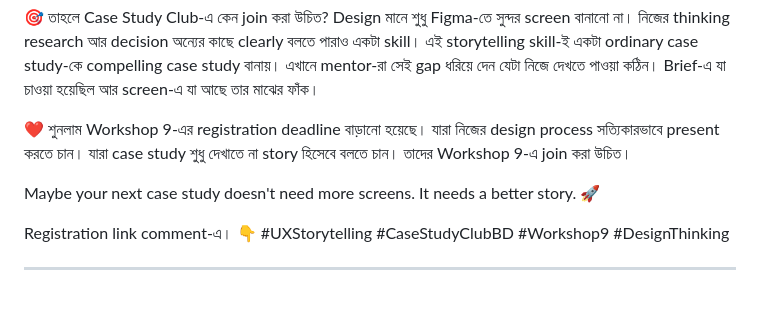
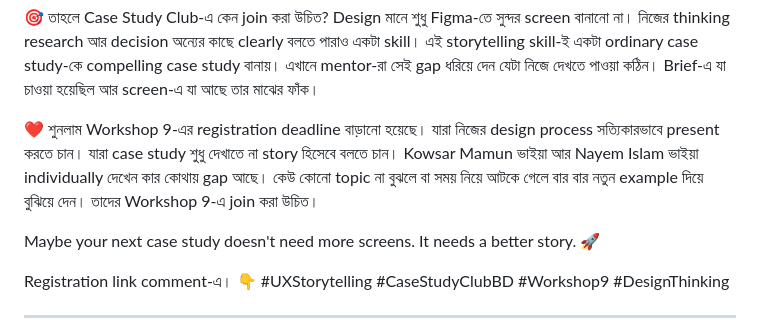
Before and after one commit to Zereen26/claude-for-designers, a Markdown page: projects/arogga-redesign/workshop9-marketing-post.md, the part around the change. Rendered like a GitHub page; blank space fills up the shorter version.

Commit message:
Name both mentors in the Workshop 9 closing paragraph
Added Nayem Islam alongside Kowsar Mamun, with a line about how they
individually catch each student's gaps and re-explain with fresh examples.

```diff
--- a/projects/arogga-redesign/workshop9-marketing-post.md
+++ b/projects/arogga-redesign/workshop9-marketing-post.md
@@ -41,7 +41,7 @@ Problem-টা কারও carelessness ছিল না। Problem-টা ছ
 🎯 তাহলে Case Study Club-এ কেন join করা উচিত?
 Design মানে শুধু Figma-তে সুন্দর screen বানানো না। নিজের thinking research আর decision অন্যের কাছে clearly বলতে পারাও একটা skill। এই storytelling skill-ই একটা ordinary case study-কে compelling case study বানায়। এখানে mentor-রা সেই gap ধরিয়ে দেন যেটা নিজে দেখতে পাওয়া কঠিন। Brief-এ যা চাওয়া হয়েছিল আর screen-এ যা আছে তার মাঝের ফাঁক।
 
-❤️ শুনলাম Workshop 9-এর registration deadline বাড়ানো হয়েছে। যারা নিজের design process সত্যিকারভাবে present করতে চান। যারা case study শুধু দেখাতে না story হিসেবে বলতে চান। তাদের Workshop 9-এ join করা উচিত।
+❤️ শুনলাম Workshop 9-এর registration deadline বাড়ানো হয়েছে। যারা নিজের design process সত্যিকারভাবে present করতে চান। যারা case study শুধু দেখাতে না story হিসেবে বলতে চান। Kowsar Mamun ভাইয়া আর Nayem Islam ভাইয়া individually দেখেন কার কোথায় gap আছে। কেউ কোনো topic না বুঝলে বা সময় নিয়ে আটকে গেলে বার বার নতুন example দিয়ে বুঝিয়ে দেন। তাদের Workshop 9-এ join করা উচিত।
 
 Maybe your next case study doesn't need more screens. It needs a better story. 🚀
 
```
